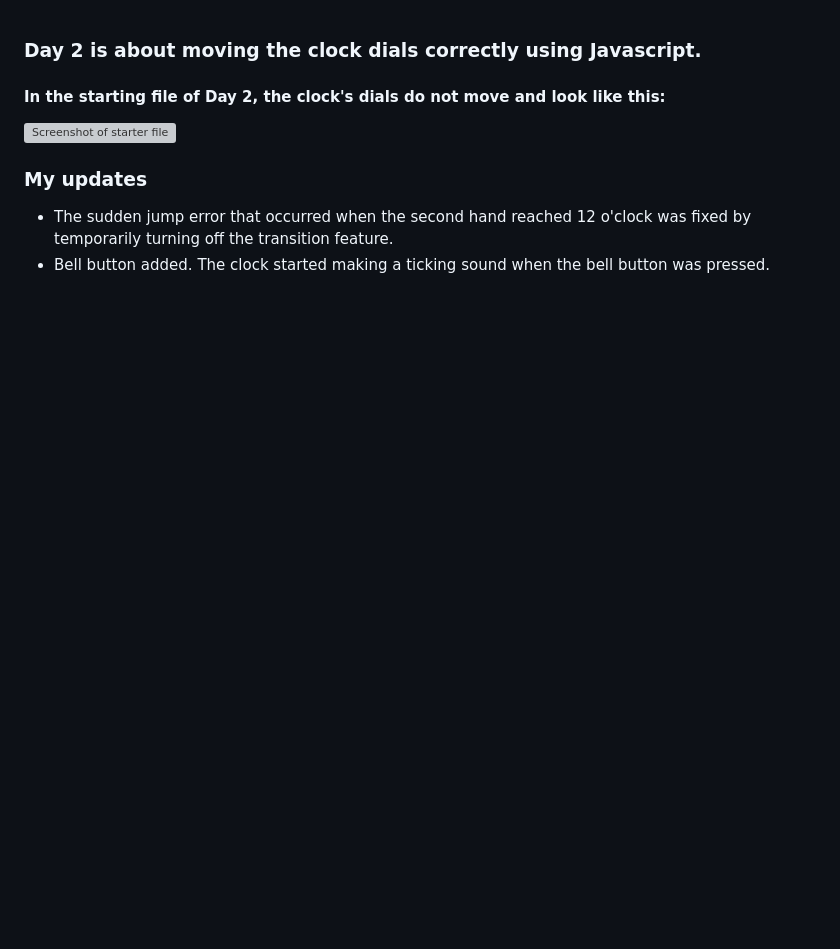
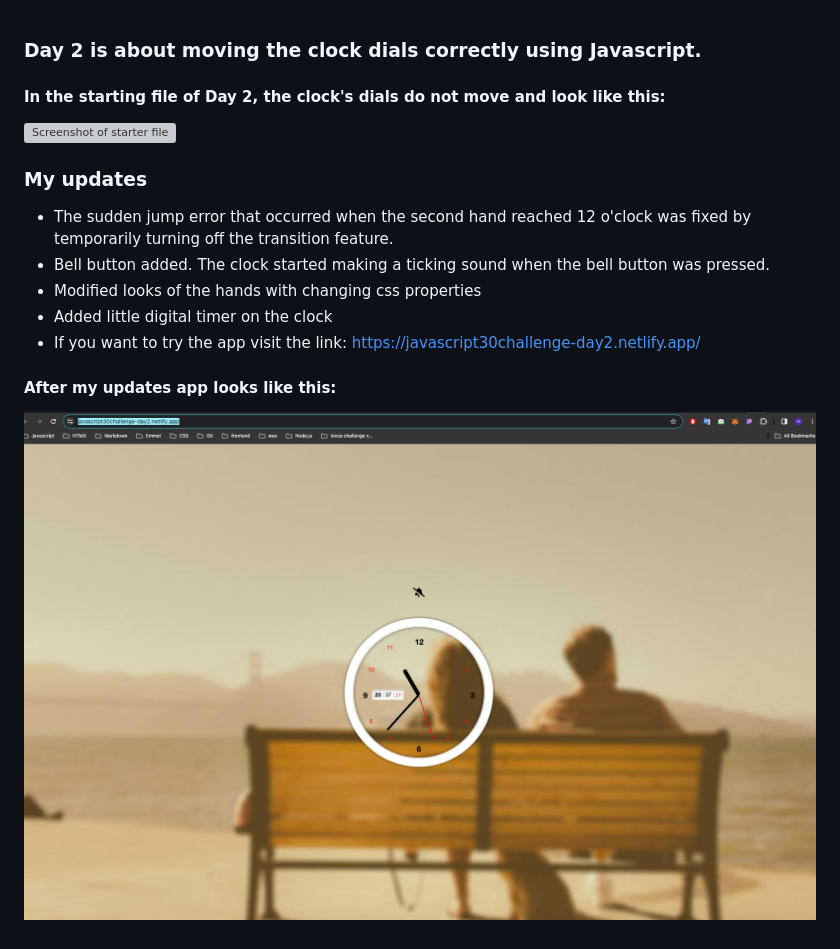
Before and after one commit to HilalKocak/Vanilla-JavaScript-Projects, a Markdown page: Day2/README.md, the part around the change. Rendered like a GitHub page; pictures changed too: Day2/img/hillastyleclock.png (added); blank space fills up the shorter version; grey boxes are pictures that could not be loaded.

Commit message:
add deployed site to readme

```diff
--- a/Day2/README.md
+++ b/Day2/README.md
@@ -6,3 +6,10 @@
 ### My updates
 - The sudden jump error that occurred when the second hand reached 12 o'clock was fixed by temporarily turning off the transition feature.
 - Bell button added. The clock started making a ticking sound when the bell button was pressed.
+- Modified looks of the hands with changing css properties
+- Added little digital timer on the clock
+- If you want to try the app visit the link:
+https://javascript30challenge-day2.netlify.app/
+
+#### After my updates app looks like this:
+![Screenshot of my app](img/hillastyleclock.png)
```
